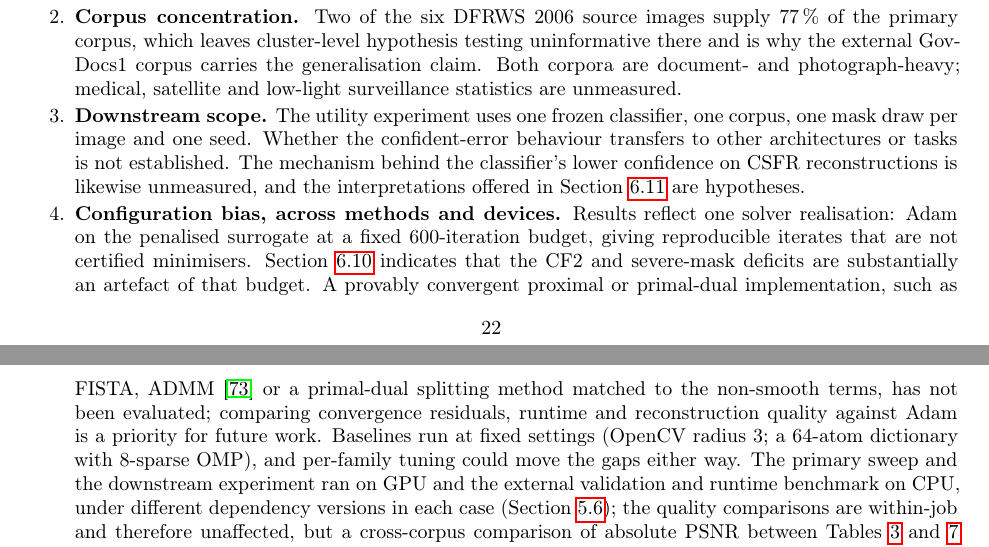
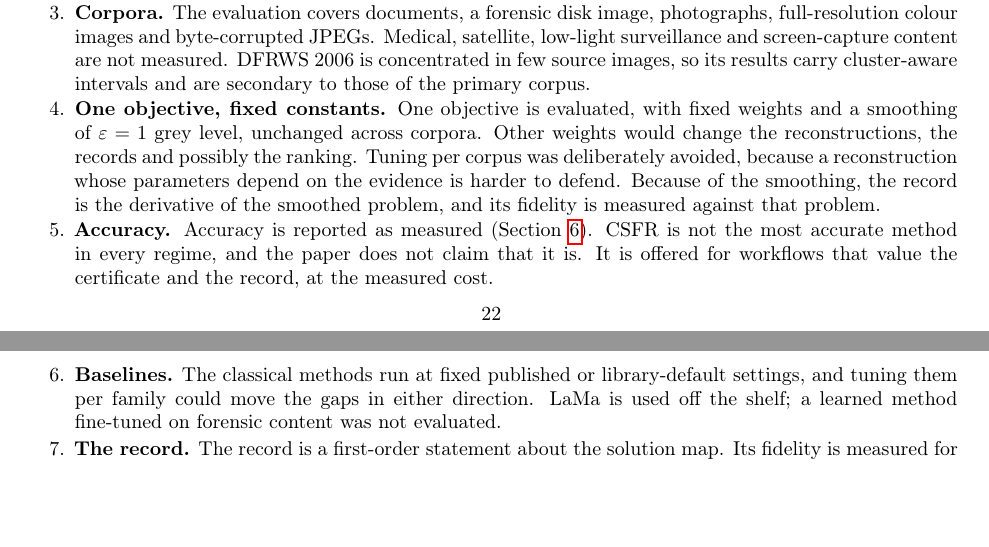
Before and after one commit to yoadjei/csfr, a LaTeX paper (paper/paper2_reconstruction.tex, which reads paper/numbers_v2.tex): two parts of pages 22 and 23 of 29, joined at a grey line, cut at the place of the change, the shorter picture padded with empty space. Compiled offline with pdfLaTeX.

Commit message:
feat(paper): one consolidated Scope and Limitations section
Replaces the five-threat limitations section, which described the
fixed-budget solver and the old corpus, with one section that gathers
every scope statement (R2.12): domain, masks, corpora, one objective with
fixed constants, accuracy as measured, baselines, the record as a
first-order statement, downstream tasks, cost, and admissibility said once.
Perturbation sizes come from the fidelity CSV (pending until it runs).

Co-Authored-By: Claude Opus 5.5 <noreply@anthropic.com>

```diff
--- a/paper/numbers_v2.tex
+++ b/paper/numbers_v2.tex
@@ -51,6 +51,8 @@
 \providecommand{\recBoundMargin}{10^{-6}}
 \providecommand{\recCGmax}{5\,000}
 \providecommand{\recCGrtol}{10^{-10}}
+\providecommand{\recDeltaMax}{\textbf{[pending]}}
+\providecommand{\recDeltaMin}{\textbf{[pending]}}
 \providecommand{\recRefTol}{5\times 10^{-12}}
 \providecommand{\recSupport}{10^{-6}}
 \providecommand{\recTopK}{12}
--- a/paper/paper2_reconstruction.tex
+++ b/paper/paper2_reconstruction.tex
@@ -763,7 +763,10 @@ Five threats bound what the evidence supports.
 
 \begin{enumerate}
-  \item \textbf{From patches to files.} The evaluation is dominated by synthetic corruption masks on decoded $64\times64$ pixel patches. The three Nick Mikus images provide an illustrative full-resolution case study only; they are too few to establish field performance. Generalisation to naturally damaged fragments, whole encoded files, storage-level fragmentation across non-contiguous clusters, damaged-JPEG recovery and re-synthesis of a valid encoded bitstream remains unvalidated, and is the principal external-validity threat for operational deployment. The protocol is also anchored on JPEG; other container formats are untested.
-  \item \textbf{Corpus concentration.} Two of the six DFRWS 2006 source images supply $77\,\%$ of the primary corpus, which leaves cluster-level hypothesis testing uninformative there and is why the external GovDocs1 corpus carries the generalisation claim. Both corpora are document- and photograph-heavy; medical, satellite and low-light surveillance statistics are unmeasured.
-  \item \textbf{Downstream scope.} The utility experiment uses one frozen classifier, one corpus, one mask draw per image and one seed. Whether the confident-error behaviour transfers to other architectures or tasks is not established. The mechanism behind the classifier's lower confidence on CSFR reconstructions is likewise unmeasured, and the interpretations offered in Section~\ref{sec:results:downstream} are hypotheses.
-  \item \textbf{Configuration bias, across methods and devices.} Results reflect one solver realisation: Adam on the penalised surrogate at a fixed $600$-iteration budget, giving reproducible iterates that are not certified minimisers. Section~\ref{sec:results:budget} indicates that the CF2 and severe-mask deficits are substantially an artefact of that budget. A provably convergent proximal or primal-dual implementation, such as FISTA, ADMM~\cite{chan2017plugandplay} or a primal-dual splitting method matched to the non-smooth terms, has not been evaluated; comparing convergence residuals, runtime and reconstruction quality against Adam is a priority for future work. Baselines run at fixed settings (OpenCV radius $3$; a 64-atom dictionary with 8-sparse OMP), and per-family tuning could move the gaps either way. The primary sweep and the downstream experiment ran on GPU and the external validation and runtime benchmark on CPU, under different dependency versions in each case (Section~\ref{sec:protocol}); the quality comparisons are within-job and therefore unaffected, but a cross-corpus comparison of absolute PSNR between Tables~\ref{tab:psnr-ssim} and~\ref{tab:external} spans two environments as well as two corpora.
-  \item \textbf{Constraint coverage.} The implemented constraints comprise terminal preservation of observed pixels, total-variation and frequency penalties, and global $[0,255]$ clipping. Field damage such as chemical degradation of photographic film may require additional families. The Bounded-Unknown diagnostic is based on isolated missingness and saturates in many cells (Section~\ref{sec:results:downstream}); it should be recalibrated before operational use. When $\Omega$ is empty or highly sparse, the theoretical RIP condition may fail, but the current implementation does not test the RIP or certify irrecoverability.
+  \item \textbf{Domain.} CSFR reconstructs decoded pixel arrays given a mask. It does not locate, order or decode fragments, repair the encoded bitstream or re-encode a file. The byte-corruption experiment shows how CSFR behaves behind a standard decoder (Section~\ref{sec:results:jpeg}). Storage-level fragmentation across non-contiguous clusters, progressive JPEGs and formats other than JPEG are untested.
+  \item \textbf{Masks.} The quantitative comparison uses synthetic masks in four families. Real damage can mix the families, and a mask supplied by a carver or decoder is imperfect. Section~\ref{sec:results:maskerr} measures the effect of mask errors, but only for the error types simulated there.
+  \item \textbf{Corpora.} The evaluation covers documents, a forensic disk image, photographs, full-resolution colour images and byte-corrupted JPEGs. Medical, satellite, low-light surveillance and screen-capture content are not measured. DFRWS 2006 is concentrated in few source images, so its results carry cluster-aware intervals and are secondary to those of the primary corpus.
+  \item \textbf{One objective, fixed constants.} One objective is evaluated, with fixed weights and a smoothing of $\varepsilon = \csfrEps$ grey level, unchanged across corpora. Other weights would change the reconstructions, the records and possibly the ranking. Tuning per corpus was deliberately avoided, because a reconstruction whose parameters depend on the evidence is harder to defend. Because of the smoothing, the record is the derivative of the smoothed problem, and its fidelity is measured against that problem.
+  \item \textbf{Accuracy.} Accuracy is reported as measured (Section~\ref{sec:results}). CSFR is not the most accurate method in every regime, and the paper does not claim that it is. It is offered for workflows that value the certificate and the record, at the measured cost.
+  \item \textbf{Baselines.} The classical methods run at fixed published or library-default settings, and tuning them per family could move the gaps in either direction. LaMa is used off the shelf; a learned method fine-tuned on forensic content was not evaluated.
+  \item \textbf{The record.} The record is a first-order statement about the solution map. Its fidelity is measured for perturbations from \recDeltaMin\ to \recDeltaMax\ grey levels (Section~\ref{sec:results:fidelity}). Larger changes in the evidence can change the reconstruction non-linearly. Whether examiners decide better when given the record has not been studied.
+  \item \textbf{Downstream tasks.} Digit classification and OCR on document text lines are evaluated; other recognition tasks are not.
```
Also changed, not shown: paper/paper2_reconstruction.tex (8 more changed lines), 1 other file.
